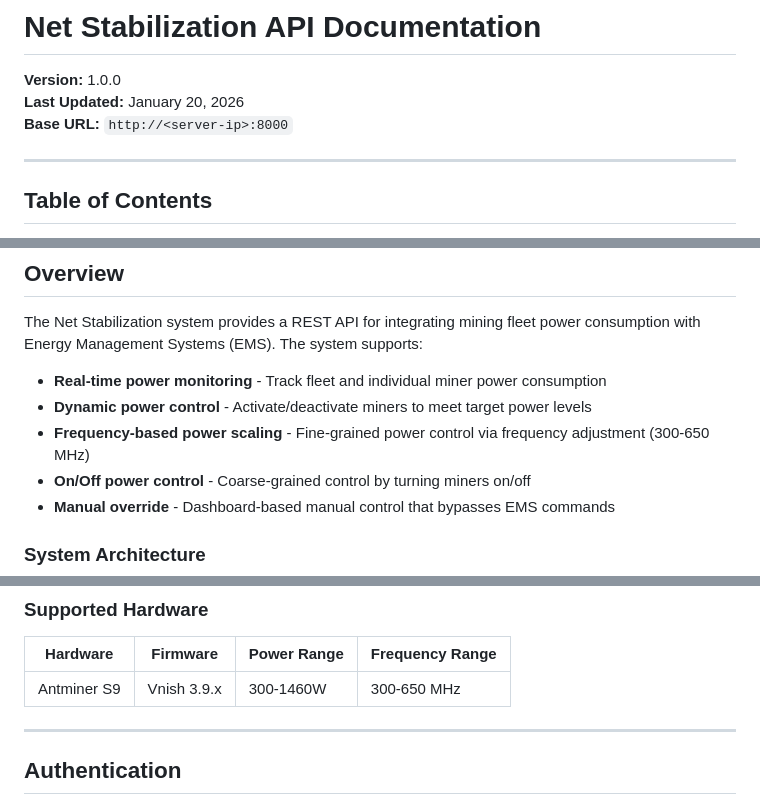
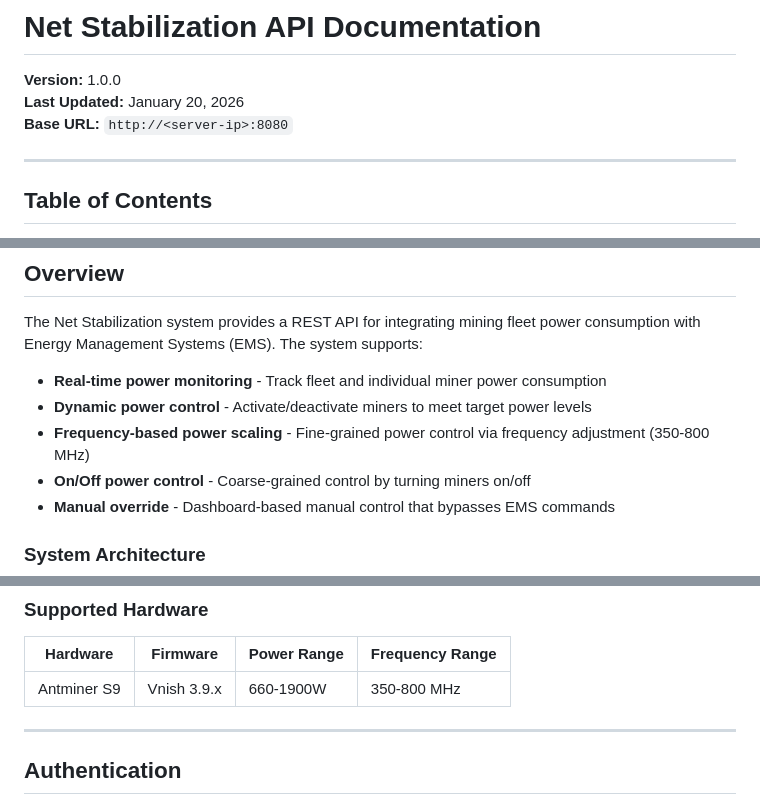
Before and after one commit to ahmadhaileh/net-stabilization, a Markdown page: docs/API_DOCUMENTATION.md, 3 parts joined by grey strips. Rendered like a GitHub page.

```diff
--- a/docs/API_DOCUMENTATION.md
+++ b/docs/API_DOCUMENTATION.md
@@ -2,7 +2,7 @@
 
 **Version:** 1.0.0
 **Last Updated:** January 20, 2026
-**Base URL:** `http://<server-ip>:8000`
+**Base URL:** `http://<server-ip>:8080`
 
 ---
 
@@ -36,7 +36,7 @@ The Net Stabilization system provides a REST API for integrating mining fleet po
 
 - **Real-time power monitoring** - Track fleet and individual miner power consumption
 - **Dynamic power control** - Activate/deactivate miners to meet target power levels
-- **Frequency-based power scaling** - Fine-grained power control via frequency adjustment (300-650 MHz)
+- **Frequency-based power scaling** - Fine-grained power control via frequency adjustment (350-800 MHz)
 - **On/Off power control** - Coarse-grained control by turning miners on/off
 - **Manual override** - Dashboard-based manual control that bypasses EMS commands
 
@@ -63,7 +63,7 @@ The Net Stabilization system provides a REST API for integrating mining fleet po
 
 | Hardware | Firmware | Power Range | Frequency Range |
 |----------|----------|-------------|-----------------|
-| Antminer S9 | Vnish 3.9.x | 300-1460W | 300-650 MHz |
+| Antminer S9 | Vnish 3.9.x | 660-1900W | 350-800 MHz |
 
 ---
 
```
Also changed, not shown: other parts of docs/API_DOCUMENTATION.md (+23 -16 lines).
